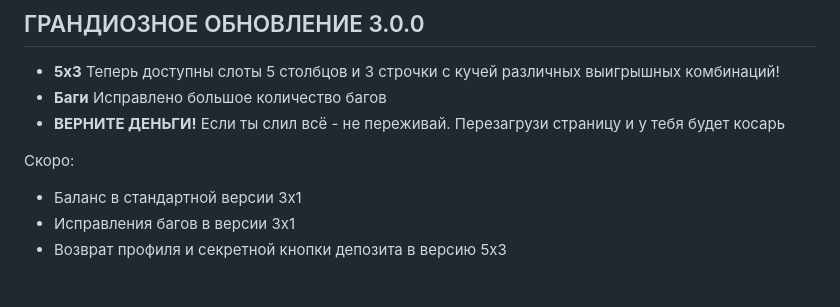
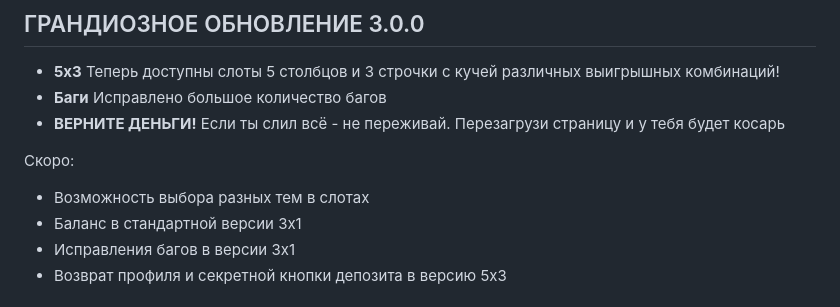
Before and after one commit to scramble22/slot-machine, a Markdown page: README.md, the part around the change. GitHub-like rendering.

```diff
--- a/README.md
+++ b/README.md
@@ -14,6 +14,7 @@
  - **ВЕРНИТЕ ДЕНЬГИ!** Если ты слил всё - не переживай. Перезагрузи страницу и у тебя будет косарь
 
 Скоро:
+   - Возможность выбора разных тем в слотах
    - Баланс в стандартной версии 3x1
    - Исправления багов в версии 3x1
    - Возврат профиля и секретной кнопки депозита в версию 5x3
```
